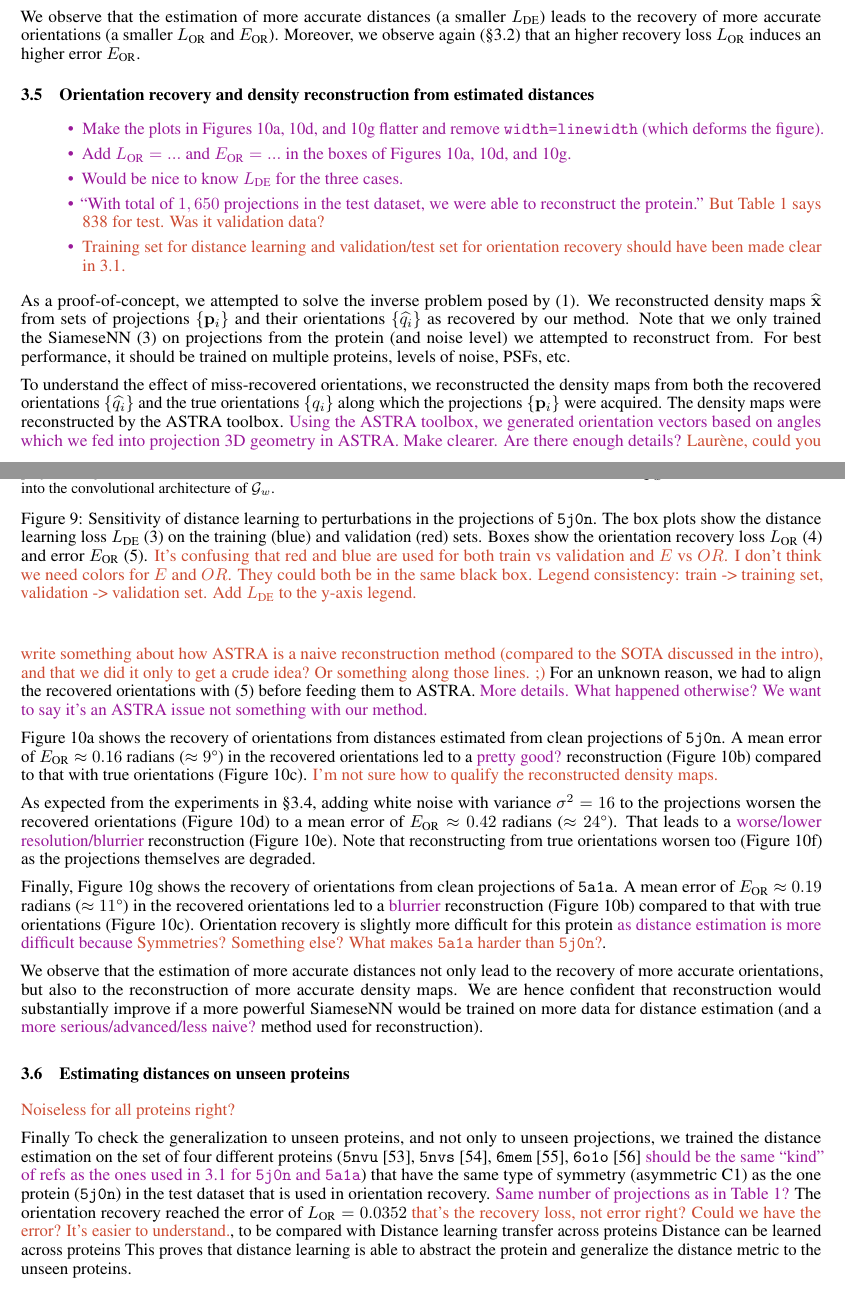
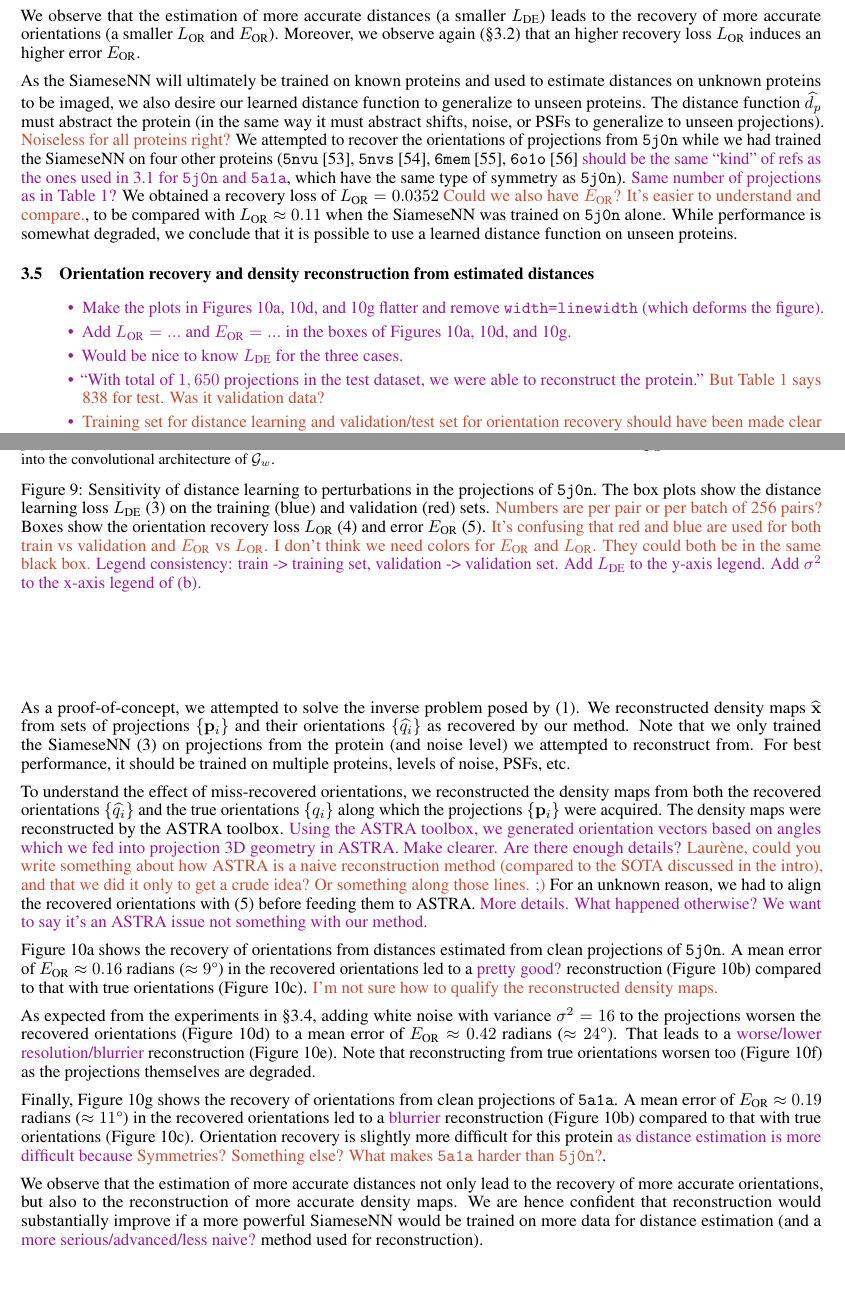
Before and after one commit to mdeff/paper-cryoem-orientation-recovery, a LaTeX paper (main.tex, which reads sections/3_results.tex): two parts of pages 9 and 10 of 20, joined at a grey line, cut so that both start at the same text. Compiled offline with pdfLaTeX.

Commit message:
integrate 3.6 into 3.4

```diff
--- a/sections/3_results.tex
+++ b/sections/3_results.tex
@@ -296,6 +298,19 @@ We didn't evaluate sensitivity to the PSF but expect a similar behavior.
 We observe that the estimation of more accurate distances (a smaller $L_\text{DE}$) leads to the recovery of more accurate orientations (a smaller $L_\text{OR}$ and $E_\text{OR}$).
 Moreover, we observe again (\secref{results:orientation-recovery:sensitivity}) that an higher recovery loss $L_\text{OR}$ induces an higher error $E_\text{OR}$.
 
+%\subsection{Estimating distances on unseen proteins}
+
+As the SiameseNN will ultimately be trained on known proteins and used to estimate distances on unknown proteins to be imaged,
+%we also desire our learned distance function to generalize/transfer across density maps $\x$.
+we also desire our learned distance function to generalize to unseen proteins.
+The distance function $\widehat{d_p}$ must abstract the protein (in the same way it must abstract shifts, noise, or PSFs to generalize to unseen projections).
+\mdeff{Noiseless for all proteins right?}
+We attempted to recover the orientations of projections from \texttt{5j0n} while we had trained the SiameseNN on four other proteins (\texttt{5nvu}~\cite{5nvu_pdb}, \texttt{5nvs}~\cite{5nvs_pdb}, \texttt{6mem}~\cite{6mem_pdb}, \texttt{6o1o}~\cite{6o1o_pdb} \todo{should be the same ``kind'' of refs as the ones used in 3.1 for \texttt{5j0n} and \texttt{5a1a}}, which have the same type of symmetry as \texttt{5j0n}).
+\todo{Same number of projections as in \tabref{dataset}?}
+We obtained a recovery loss of $L_\text{OR} = 0.0352$ \mdeff{Could we also have $E_\text{OR}$? It's easier to understand and compare.},
+to be compared with $L_\text{OR} \approx 0.11$ when the SiameseNN was trained on \texttt{5j0n} alone.
+While performance is somewhat degraded, we conclude that it is possible to use a learned distance function on unseen proteins.
+
 \begin{figure}[ht!]
     \centering
     \begin{subfigure}[t]{0.47\linewidth}
@@ -316,10 +331,12 @@ Moreover, we observe again (\secref{results:orientation-recovery:sensitivity}) t
     \caption{%
         Sensitivity of distance learning to perturbations in the projections of \texttt{5j0n}.
         The box plots show the distance learning loss $L_\text{DE}$ \eqnref{distance-learning} on the training (blue) and validation (red) sets.
+        \mdeff{Numbers are per pair or per batch of 256 pairs?}
         Boxes show the orientation recovery loss $L_\text{OR}$ \eqnref{orientation-recovery} and error $E_\text{OR}$ \eqnref{orientation-recovery-error}.
-        \mdeff{It's confusing that red and blue are used for both train vs validation and $E$ vs $OR$. I don't think we need colors for $E$ and $OR$. They could both be in the same black box.}
-        \mdeff{Legend consistency: train -> training set, validation -> validation set.}
-        \mdeff{Add $L_\text{DE}$ to the y-axis legend.}
+        \mdeff{It's confusing that red and blue are used for both train vs validation and $E_\text{OR}$ vs $L_\text{OR}$. I don't think we need colors for $E_\text{OR}$ and $L_\text{OR}$. They could both be in the same black box.}
+        \todo{Legend consistency: train -> training set, validation -> validation set.}
+        \todo{Add $L_\text{DE}$ to the y-axis legend.}
+        \todo{Add $\sigma^2$ to the x-axis legend of (b).}
     }
 \end{figure}
 
@@ -452,15 +469,3 @@ We observe that the estimation of more accurate distances not only lead to the r
 We are hence confident that reconstruction would substantially improve if a more powerful SiameseNN would be trained on more data for distance estimation (and a \todo{more serious/advanced/less naive?} method used for reconstruction).
 %\mdeff{Story: pipeline works but better distance estimation is needed for SOTA reconstruction.
 %Method is however promising because learned distance is robust to perturbations and recovery works if distance works.}
-
-\subsection{Estimating distances on unseen proteins}
-
-\mdeff{Noiseless for all proteins right?}
-
-Finally
-To check the generalization to unseen proteins, and not only to  unseen projections, we trained the distance estimation on the set of four different proteins (\texttt{5nvu}~\cite{5nvu_pdb}, \texttt{5nvs}~\cite{5nvs_pdb}, \texttt{6mem}~\cite{6mem_pdb}, \texttt{6o1o}~\cite{6o1o_pdb} \todo{should be the same ``kind'' of refs as the ones used in 3.1 for \texttt{5j0n} and \texttt{5a1a}}) that have the same type of symmetry (asymmetric  C1) as the one protein (\texttt{5j0n}) in the test dataset that is used in orientation recovery.
-\todo{Same number of projections as in \tabref{dataset}?}
-The orientation recovery reached the error of $L_\text{OR} = 0.0352$ \mdeff{that's the recovery loss, not error right? Could we have the error? It's easier to understand.},
-to be compared with
-Distance learning transfer across proteins Distance can be learned across proteins
-This proves that distance learning is able to abstract the protein and generalize the distance metric to the unseen proteins.
```
Also changed, not shown: sections/3_results.tex (4 more changed lines).
